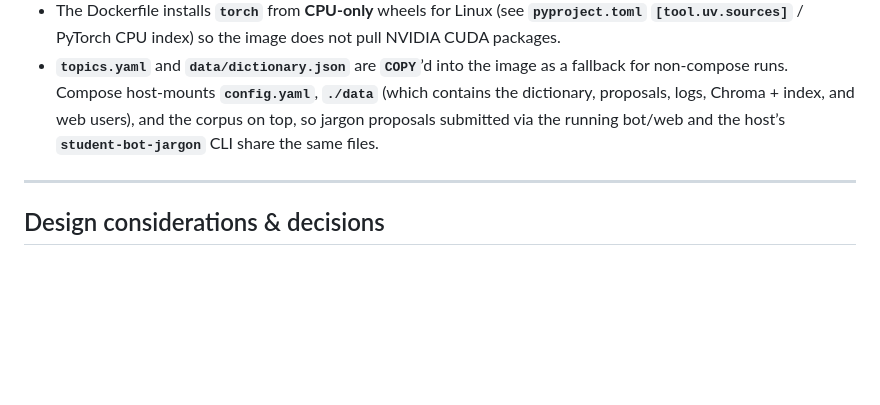
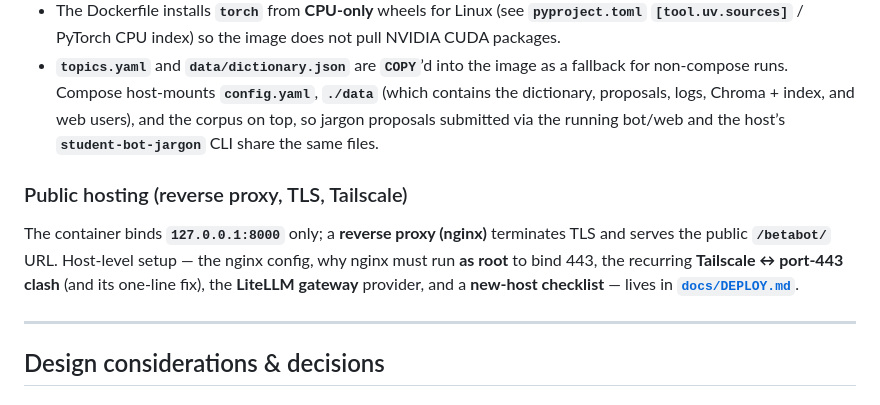
Before and after one commit to emilohl/student-admin-bot, a Markdown page: README.md, the part around the change. Drawn GitHub-style; blank space fills up the shorter version.

```diff
--- a/README.md
+++ b/README.md
@@ -189,6 +189,10 @@ Docker Desktop runs Linux in a **VM**: total Docker RAM in Activity Monitor is o
 - The image uses **Python 3.12** (aligned with **`requires-python`** in **`pyproject.toml`**) and **`uv sync --frozen`** against **`uv.lock`**, so the container’s **chromadb** build matches local **`uv sync`** installs. If you still see Chroma errors like **`metadata segment`** / **`INTEGER` vs `BLOB`**, the host **`./data/chroma`** directory was likely written by a different client: stop the stack, remove **`./data/chroma`**, then **`docker compose run --rm bot python -m scripts.reindex`**.
 - The Dockerfile installs **`torch`** from **CPU-only** wheels for Linux (see **`pyproject.toml`** **`[tool.uv.sources]`** / PyTorch CPU index) so the image does not pull NVIDIA CUDA packages.
 - **`topics.yaml`** and **`data/dictionary.json`** are **`COPY`**’d into the image as a fallback for non-compose runs. Compose host-mounts **`config.yaml`**, **`./data`** (which contains the dictionary, proposals, logs, Chroma + index, and web users), and the corpus on top, so jargon proposals submitted via the running bot/web and the host’s **`student-bot-jargon`** CLI share the same files.
+
+### Public hosting (reverse proxy, TLS, Tailscale)
+
+The container binds **`127.0.0.1:8000`** only; a **reverse proxy (nginx)** terminates TLS and serves the public **`/betabot/`** URL. Host-level setup — the nginx config, why nginx must run **as root** to bind 443, the recurring **Tailscale ↔ port-443 clash** (and its one-line fix), the **LiteLLM gateway** provider, and a **new-host checklist** — lives in **[`docs/DEPLOY.md`](docs/DEPLOY.md)**.
 
 ---
 
```
Also changed, not shown: docs/DEPLOY.md (added, +153 -0 lines).
